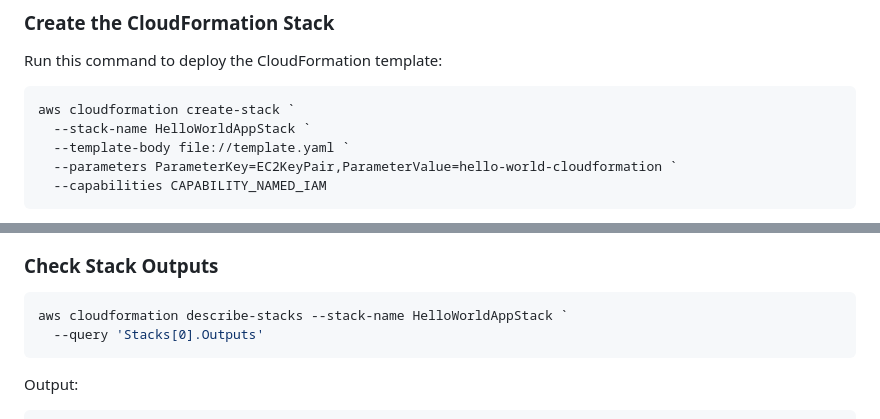
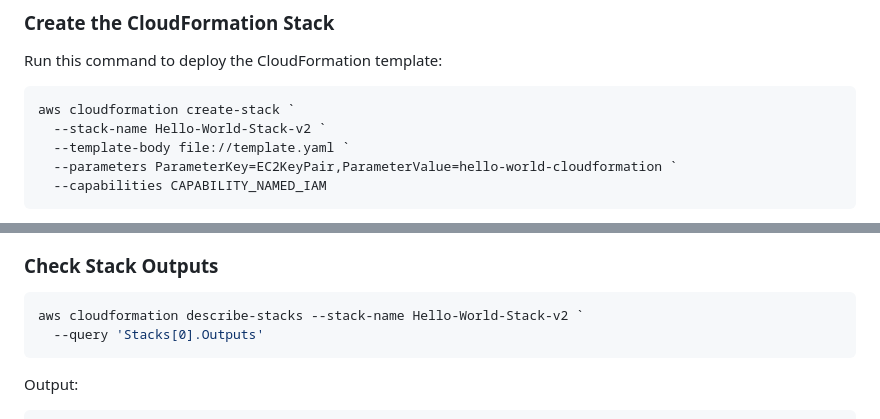
Before and after one commit to ShivaChouhan/devops_training, a Markdown page: AWS_Assignment_4/README.md, 2 parts joined by grey strips. GitHub-like rendering.

````diff
--- a/AWS_Assignment_4/README.md
+++ b/AWS_Assignment_4/README.md
@@ -122,7 +122,7 @@ Run this command to deploy the CloudFormation template:
 
 ```powershell
 aws cloudformation create-stack `
-  --stack-name HelloWorldAppStack `
+  --stack-name Hello-World-Stack-v2 `
   --template-body file://template.yaml `
   --parameters ParameterKey=EC2KeyPair,ParameterValue=hello-world-cloudformation `
   --capabilities CAPABILITY_NAMED_IAM
@@ -152,7 +152,7 @@ Expected output:
 ### Check Stack Outputs
 
 ```powershell
-aws cloudformation describe-stacks --stack-name HelloWorldAppStack `
+aws cloudformation describe-stacks --stack-name Hello-World-Stack-v2 `
   --query 'Stacks[0].Outputs'
 ```
 
````
